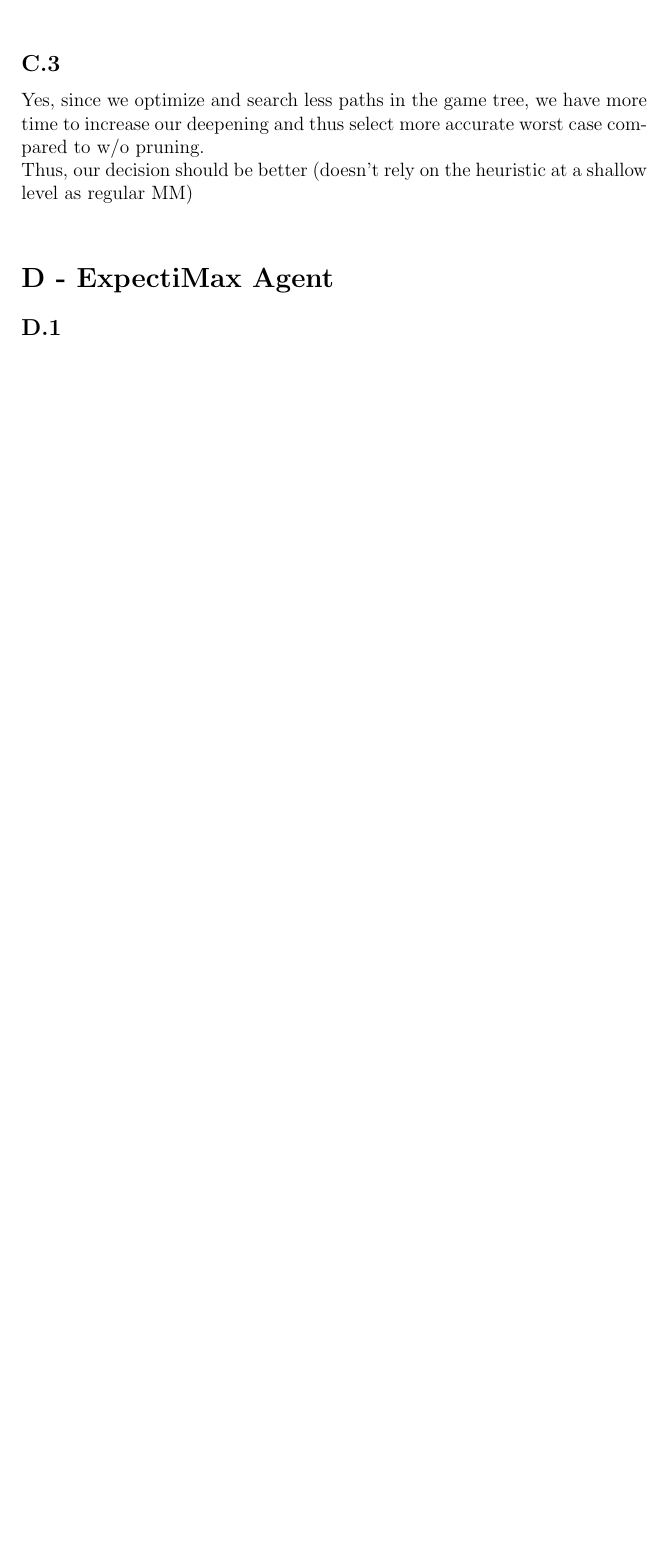
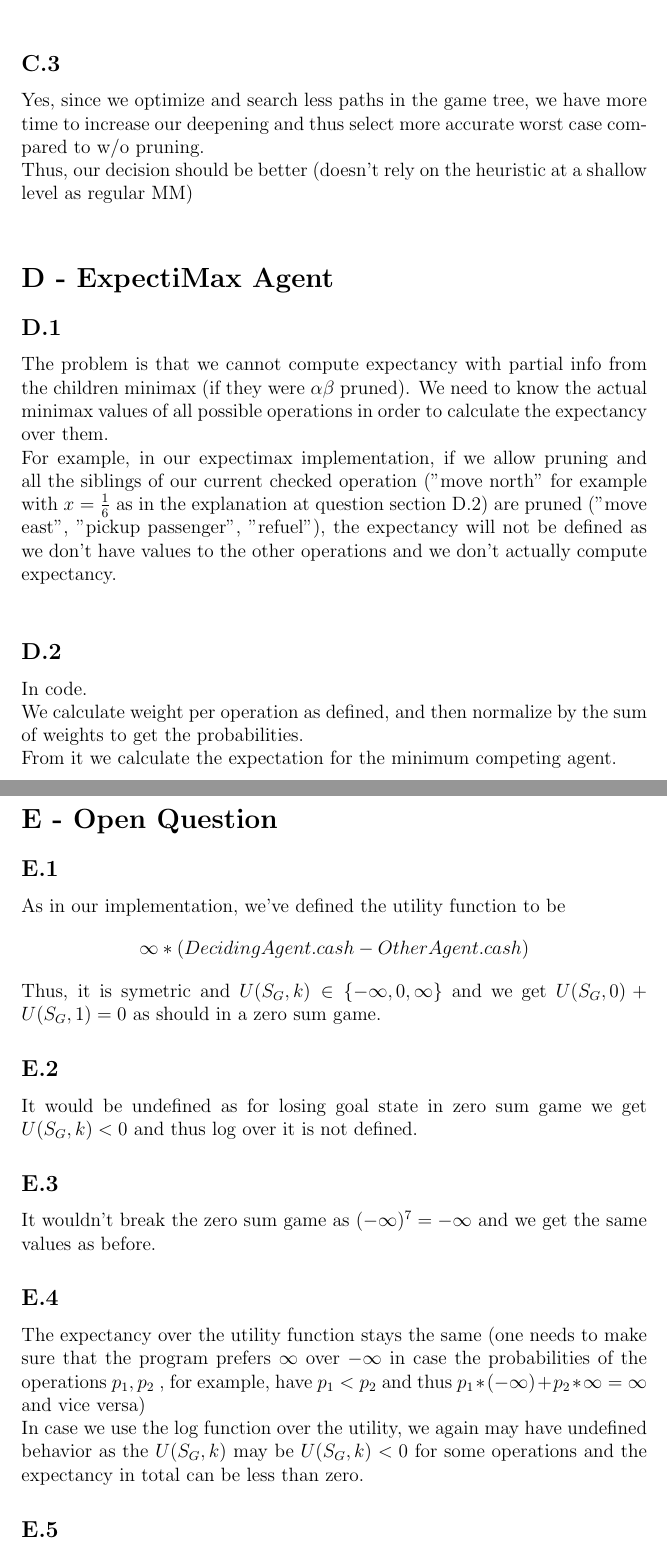
Before and after one commit to ynahum/ai_hw, a LaTeX problem sheet (hw2/main.tex): part of page 6 of 6 before the commit and two parts of pages 6 and 7 of 8 after it, the two joined at a grey line, cut so that both start at the same text, the shorter picture padded with empty space. Compiled offline with pdfLaTeX.

Commit message:
hw2 dry parts

```diff
--- a/hw2/main.tex
+++ b/hw2/main.tex
@@ -153,3 +154,32 @@ Thus, our decision should be better (doesn't rely on the heuristic at a shallow
 
 \subsection*{D.1}
 
+The problem is that we cannot compute expectancy with partial info from the children minimax (if they were $\alpha\beta$ pruned). We need to know the actual minimax values of all possible operations in order to calculate the expectancy over them.\\
+For example, in our expectimax implementation, if we allow pruning and all the siblings of our current checked operation ("move north" for example with $x=\frac{1}{6}$ as in the explanation at question section D.2) are pruned ("move east", "pickup passenger", "refuel"), the expectancy will not be defined as we don't have values to the other operations and we don't actually compute expectancy.\\
+
+\subsection*{D.2}
+In code.\\
+We calculate weight per operation as defined, and then normalize by the sum of weights to get the probabilities.\\
+From it we calculate the expectation for the minimum competing agent.
+
+\section*{E - Open Question}
+
+\subsection*{E.1}
+
+As in our implementation, we've defined the utility function to be $$\infty *(DecidingAgent.cash - OtherAgent.cash)$$
+Thus, it is symetric and $U(S_G,k)\in \{-\infty,0,\infty\}$ and we get $U(S_G,0) + U(S_G,1) = 0$ as should in a zero sum game.
+
+\subsection*{E.2}
+
+It would be undefined as for losing goal state in zero sum game we get $U(S_G,k)<0$ and thus log over it is not defined.
+
+\subsection*{E.3}
+
+It wouldn't break the zero sum game as $(-\infty)^7 = -\infty$ and we get the same values as before.
+
+\subsection*{E.4}
+
+The expectancy over the utility function stays the same (one needs to make sure that the program prefers $\infty$ over $-\infty$ in case the probabilities of the operations $p_1,p_2$ , for example, have $p_1<p_2$ and thus $p_1*(-\infty) + p_2*\infty = \infty$ and vice versa)\\
+In case we use the log function over the utility, we again may have undefined behavior as the $U(S_G,k)$ may be $U(S_G,k)<0$ for some operations and the expectancy in total can be less than zero.
+
+\subsection*{E.5}
```
Also changed, not shown: hw2/main.tex (19 more changed lines).
